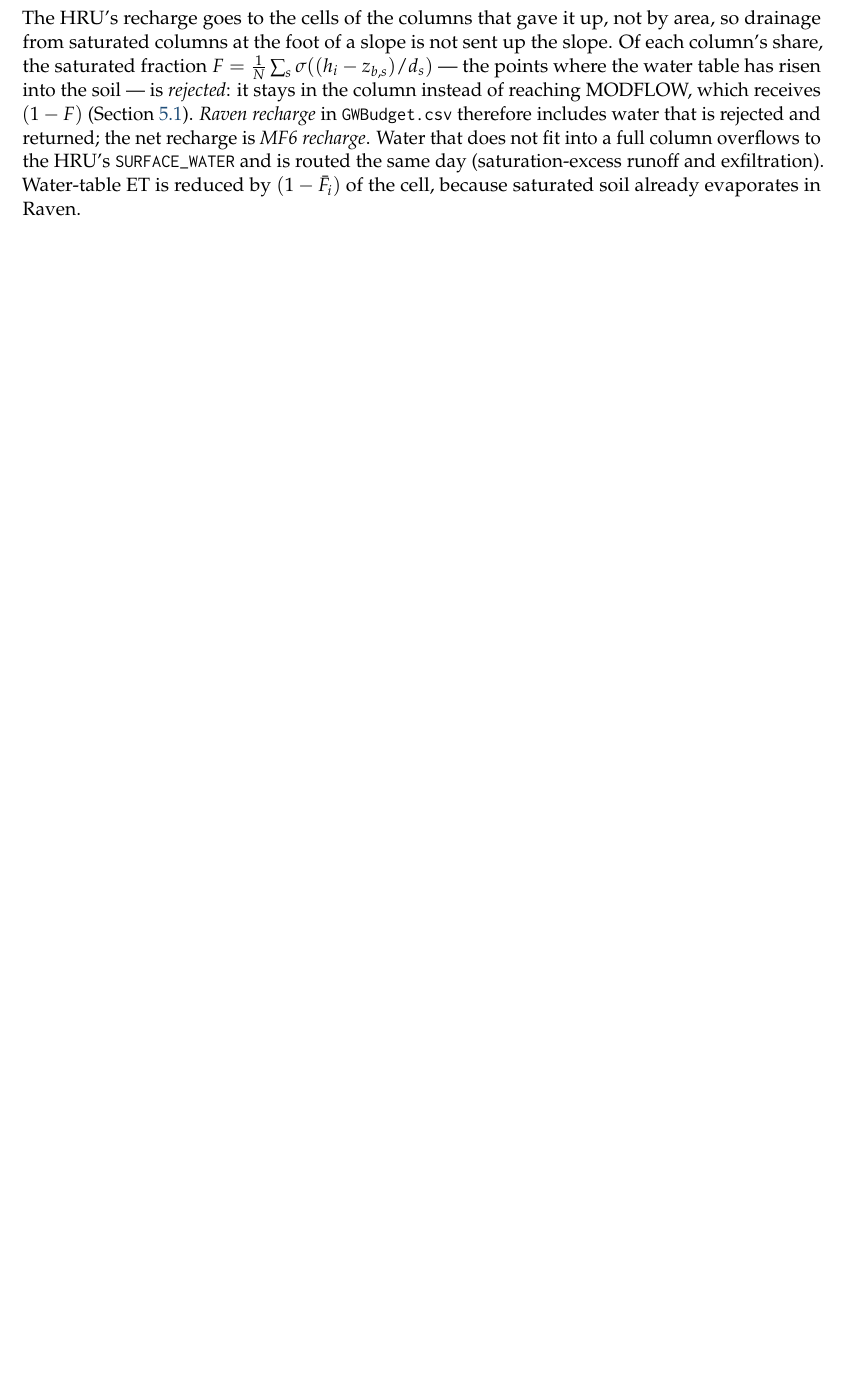
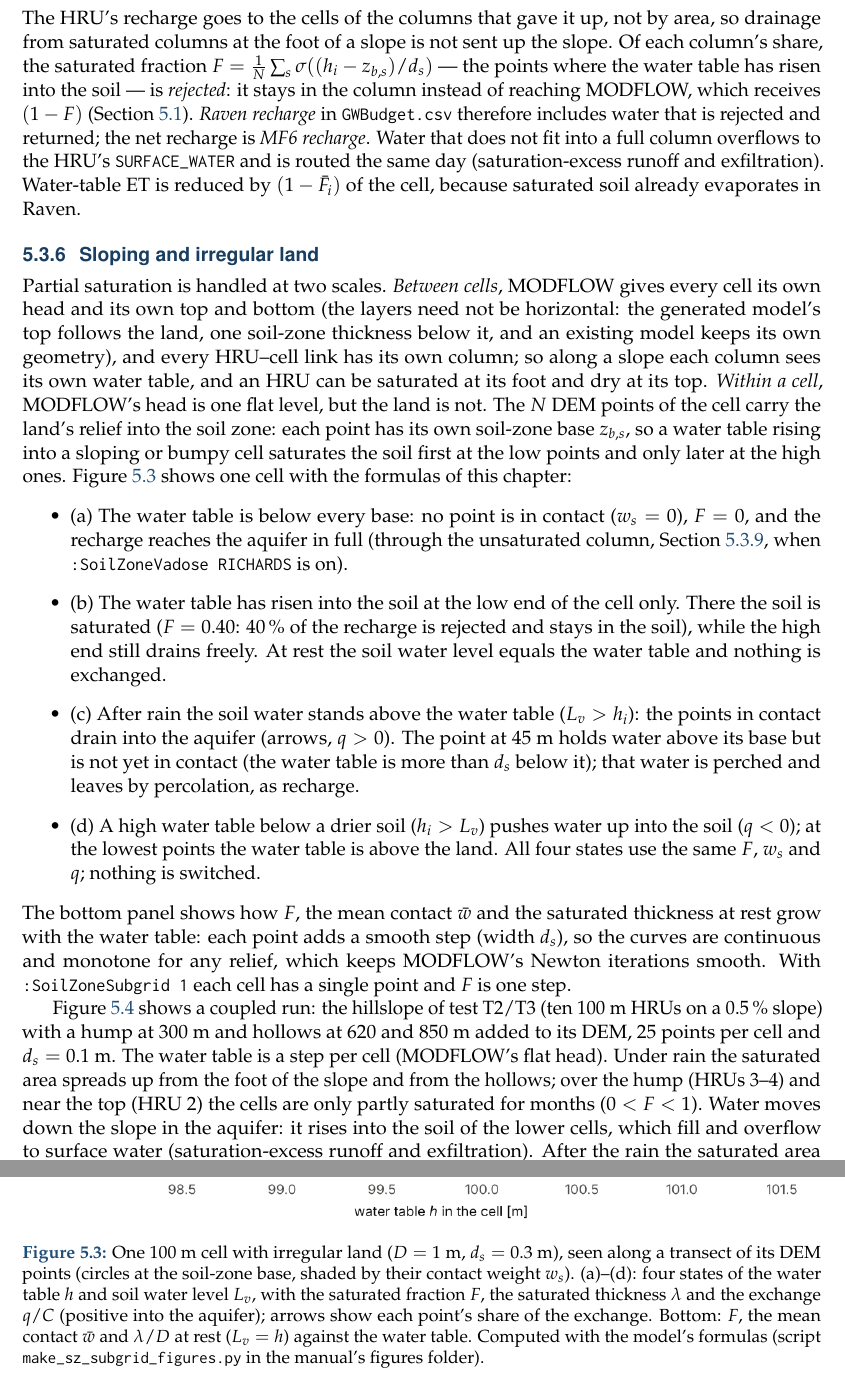
Before and after one commit to rarabzad/RavenHydroFramework-extra, a LaTeX thesis (docs/manual/main.tex, which reads docs/manual/chapters/ch4_exchanges.tex): part of page 46 of 116 before the commit and two parts of pages 46 and 47 of 119 after it, the two joined at a grey line, cut so that both start at the same text, the shorter picture padded with empty space. Compiled offline with pdfLaTeX.

Commit message:
Manual: sloping and irregular land in the soil zone (two figures)
New subsection 'Sloping and irregular land' (ch4): partial saturation between cells (own head per cell, column per
HRU-cell link) and within a cell (DEM points with own soil-zone base). Figure: one cell with irregular land, four
states of h and L_v with F, lambda, per-point exchange, and F/contact/lambda against h. Figure: a coupled hillslope run
with a hump and two hollows, 25 DEM points per cell. States the closure's limit (one flat level per column, overflow
only when full). Column figures drawn from the suite outputs, manual PDF built from the chapters.

```diff
--- a/docs/manual/chapters/ch4_exchanges.tex
+++ b/docs/manual/chapters/ch4_exchanges.tex
@@ -288,3 +288,43 @@ rejected and returned; the net recharge is \emph{MF6 recharge}. Water that does
 column overflows to the HRU's \cmd{SURFACE\_WATER} and is routed the same day (saturation-excess runoff and
 exfiltration). Water-table ET is reduced by $(1-\bar F_i)$ of the cell, because saturated soil already evaporates in
 Raven.
+
+\subsection{Sloping and irregular land}\label{sec:szslope}
+Partial saturation is handled at two scales. \emph{Between cells}, MODFLOW gives every cell its own head and its own
+top and bottom (the layers need not be horizontal: the generated model's top follows the land, one soil-zone thickness below it, and an existing model
+keeps its own geometry), and every HRU--cell link has its own column; so along a slope each column sees its own water
+table, and an HRU can be saturated at its foot and dry at its top. \emph{Within a cell}, MODFLOW's head is one flat
+level, but the land is not. The $N$ DEM points of the cell carry the land's relief into the soil zone: each point has its
+own soil-zone base $z_{b,s}$, so a water table rising into a sloping or bumpy cell saturates the soil first at the low
+points and only later at the high ones. Figure~\ref{fig:szsubgrid} shows one cell with the formulas of this chapter:
+\begin{itemize}
+\item (a) The water table is below every base: no point is in contact ($w_s=0$), $F=0$, and the recharge reaches the
+aquifer in full (through the unsaturated column, Section~\ref{sec:szvadose}, when \cmd{:SoilZoneVadose RICHARDS} is on).
+\item (b) The water table has risen into the soil at the low end of the cell only. There the soil is saturated
+($F=0.40$: 40\,\% of the recharge is rejected and stays in the soil), while the high end still drains freely. At rest the
+soil water level equals the water table and nothing is exchanged.
+\item (c) After rain the soil water stands above the water table ($L_v>h_i$): the points in contact drain into the aquifer
+(arrows, $q>0$). The point at 45~m holds water above its base but is not yet in contact (the water table is more than
+$d_s$ below it); that water is perched and leaves by percolation, as recharge.
+\item (d) A high water table below a drier soil ($h_i>L_v$) pushes water up into the soil ($q<0$); at the lowest points
+the water table is above the land. All four states use the same $F$, $w_s$ and $q$; nothing is switched.
+\end{itemize}
+The bottom panel shows how $F$, the mean contact $\bar w$ and the saturated thickness at rest grow with the water table:
+each point adds a smooth step (width $d_s$), so the curves are continuous and monotone for any relief, which keeps
+MODFLOW's Newton iterations smooth. With \cmd{:SoilZoneSubgrid 1} each cell has a single point and $F$ is one step.
+
+\begin{figure}[!htbp]\centering\includegraphics[width=\linewidth]{figures/fig_sz_subgrid.png}
+\caption{One 100~m cell with irregular land ($D=1$~m, $d_s=0.3$~m), seen along a transect of its DEM points (circles at the
+soil-zone base, shaded by their contact weight $w_s$). (a)--(d): four states of the water table $h$ and soil water level
+$L_v$, with the saturated fraction $F$, the saturated thickness $\lambda$ and the exchange $q/C$ (positive into the aquifer);
+arrows show each point's share of the exchange. Bottom: $F$, the mean contact $\bar w$ and $\lambda/D$ at rest
+($L_v=h$) against the water table. Computed with the model's formulas
+(script \texttt{make\_sz\_subgrid\_figures.py} in the manual's figures folder).}\label{fig:szsubgrid}\end{figure}
+
+Figure~\ref{fig:szhillslope} shows a coupled run: the hillslope of test T2/T3 (ten 100~m HRUs on a 0.5\,\% slope) with a hump
+at 300~m and hollows at 620 and 850~m added to its DEM, 25 points per cell and $d_s=0.1$~m. The water table is a step
+per cell (MODFLOW's flat head). Under rain the saturated area spreads up from the foot of the slope and from the
+hollows; over the hump (HRUs 3--4) and near the top (HRU 2) the cells are only partly saturated for months
+($0<F<1$). Water moves down the slope in the aquifer: it rises into the soil of the lower cells, which fill and
+overflow to surface water (saturation-excess runoff and exfiltration). After the rain the saturated area retreats
+downslope, the hollows last. The run closes every balance of Section~\ref{ch:verification} to $10^{-9}$ or better.
```
Also changed, not shown: docs/manual/figures/fig_sz_caprise.png (added), docs/manual/figures/fig_sz_classes.png (added), docs/manual/figures/fig_sz_delay.png (added), docs/manual/figures/fig_sz_drainage.png (added), docs/manual/figures/fig_sz_hillslope.png (added), docs/manual/figures/fig_sz_rise.png (added), docs/manual/figures/fig_sz_subgrid.png (added), docs/manual/figures/fig_sz_timing.png (added), docs/manual/chapters/ch4_exchanges.tex (12 more changed lines), 1 other file.
